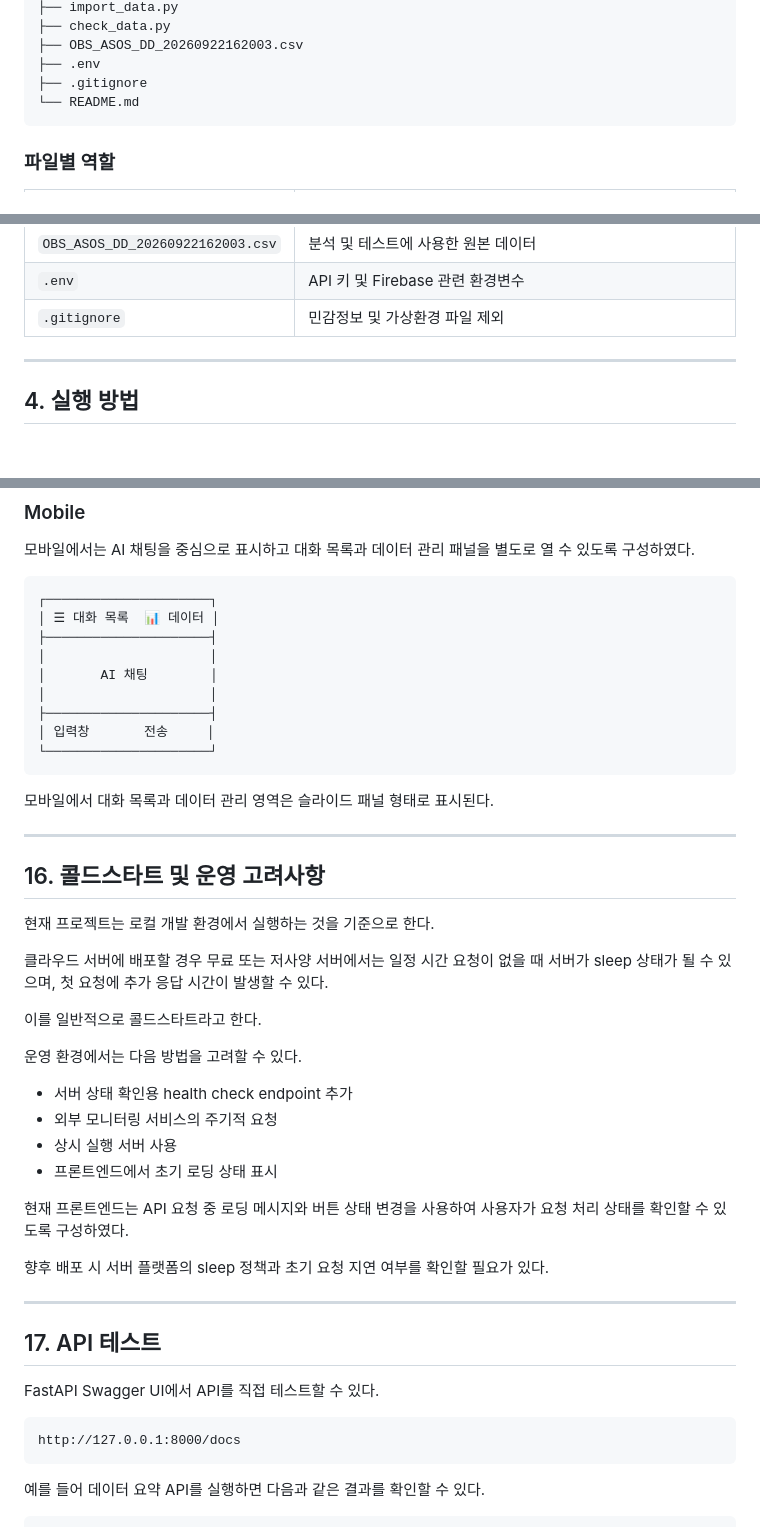
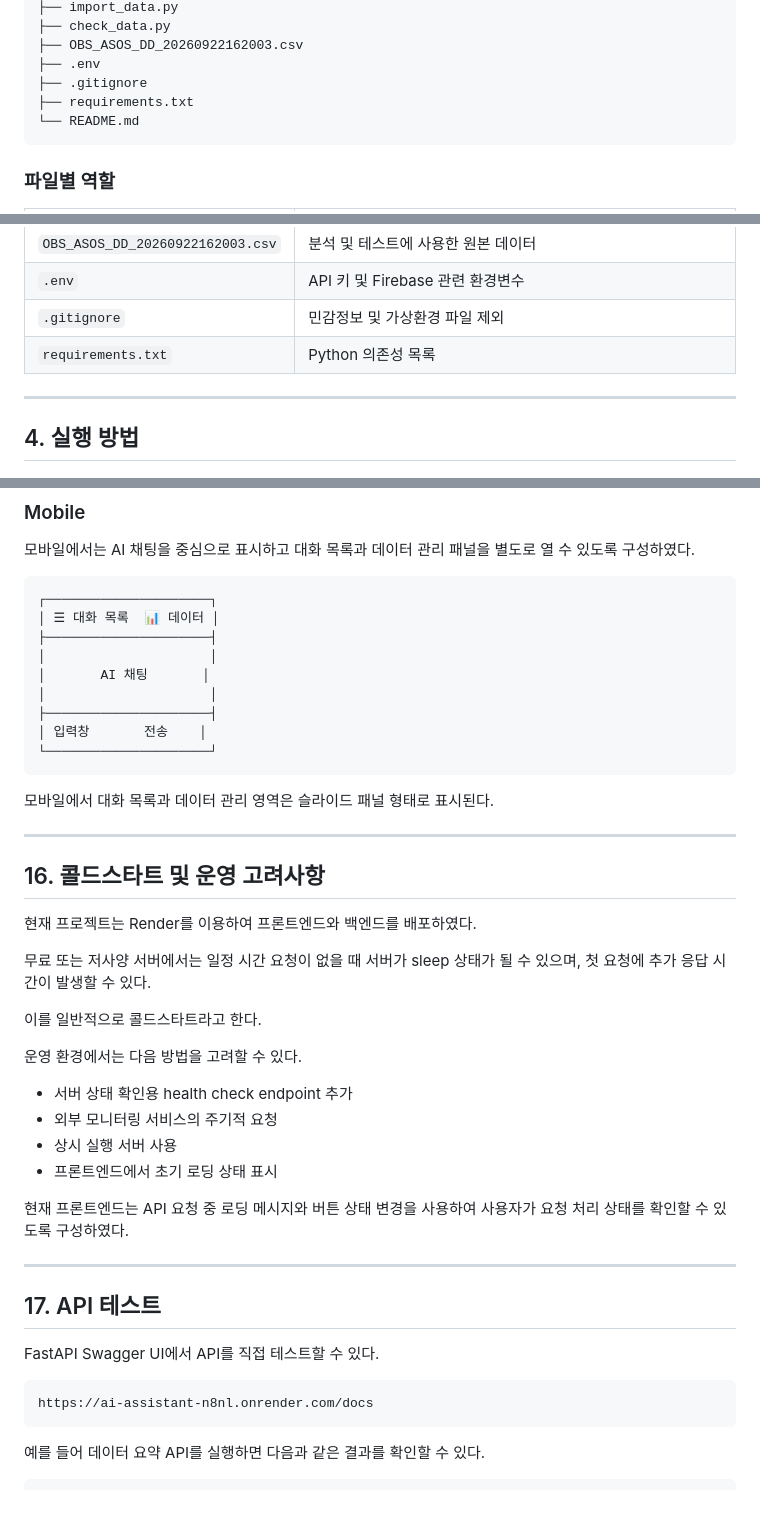
Before and after one commit to Daldal12439/M1-2, a Markdown page: README.md, 3 parts joined by grey strips. Drawn GitHub-style; blank space fills up the shorter version.

````diff
--- a/README.md
+++ b/README.md
@@ -80,6 +85,7 @@ ai-assistant/
 ├── OBS_ASOS_DD_20260922162003.csv
 ├── .env
 ├── .gitignore
+├── requirements.txt
 └── README.md
 ```
 
@@ -100,6 +106,7 @@ ai-assistant/
 | `OBS_ASOS_DD_20260922162003.csv` | 분석 및 테스트에 사용한 원본 데이터                                       |
 | `.env`                           | API 키 및 Firebase 관련 환경변수                                   |
 | `.gitignore`                     | 민감정보 및 가상환경 파일 제외                                          |
+| `requirements.txt`               | Python 의존성 목록                                              |
 
 ---
 
@@ -663,10 +679,10 @@ CSS 미디어 쿼리를 사용하여 화면 크기에 따라 레이아웃을 변
 │ ☰ 대화 목록  📊 데이터 │
 ├─────────────────────┤
 │                     │
-│       AI 채팅        │
+│       AI 채팅       │
 │                     │
 ├─────────────────────┤
-│ 입력창       전송     │
+│ 입력창       전송    │
 └─────────────────────┘
 ```
 
@@ -676,9 +692,9 @@ CSS 미디어 쿼리를 사용하여 화면 크기에 따라 레이아웃을 변
 
 ## 16. 콜드스타트 및 운영 고려사항
 
-현재 프로젝트는 로컬 개발 환경에서 실행하는 것을 기준으로 한다.
+현재 프로젝트는 Render를 이용하여 프론트엔드와 백엔드를 배포하였다.
 
-클라우드 서버에 배포할 경우 무료 또는 저사양 서버에서는 일정 시간 요청이 없을 때 서버가 sleep 상태가 될 수 있으며, 첫 요청에 추가 응답 시간이 발생할 수 있다.
+무료 또는 저사양 서버에서는 일정 시간 요청이 없을 때 서버가 sleep 상태가 될 수 있으며, 첫 요청에 추가 응답 시간이 발생할 수 있다.
 
 이를 일반적으로 콜드스타트라고 한다.
 
@@ -691,8 +707,6 @@ CSS 미디어 쿼리를 사용하여 화면 크기에 따라 레이아웃을 변
 
 현재 프론트엔드는 API 요청 중 로딩 메시지와 버튼 상태 변경을 사용하여 사용자가 요청 처리 상태를 확인할 수 있도록 구성하였다.
 
-향후 배포 시 서버 플랫폼의 sleep 정책과 초기 요청 지연 여부를 확인할 필요가 있다.
-
 ---
 
 ## 17. API 테스트
@@ -700,7 +714,7 @@ CSS 미디어 쿼리를 사용하여 화면 크기에 따라 레이아웃을 변
 FastAPI Swagger UI에서 API를 직접 테스트할 수 있다.
 
 ```text
-http://127.0.0.1:8000/docs
+https://ai-assistant-n8nl.onrender.com/docs
 ```
 
 예를 들어 데이터 요약 API를 실행하면 다음과 같은 결과를 확인할 수 있다.
````
Also changed, not shown: other parts of README.md (+58 -32 lines).
